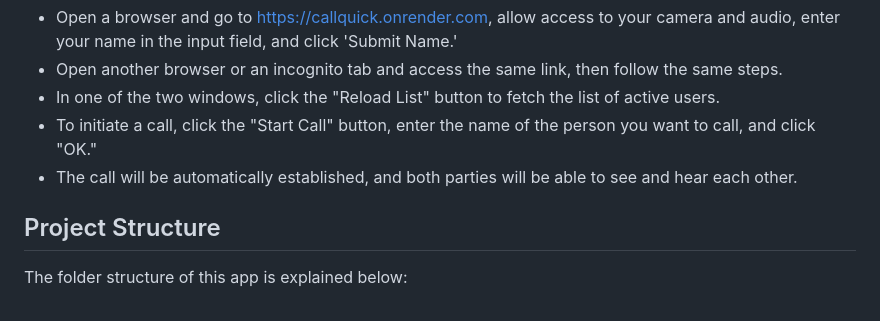
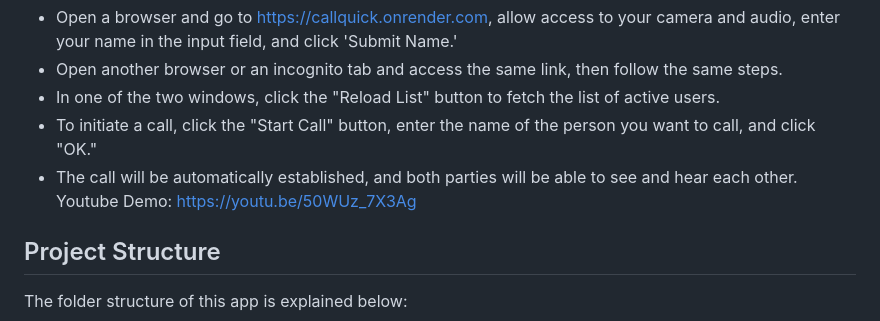
Before and after one commit to nguyenhuy158/nodejs-502070-2324-midterm-project, a Markdown page: README.md, the part around the change. GitHub-like rendering.

```diff
--- a/README.md
+++ b/README.md
@@ -95,7 +95,7 @@ Use the application to make real-time calls using WebRTC.
 -   In one of the two windows, click the "Reload List" button to fetch the list of active users.
 -   To initiate a call, click the "Start Call" button, enter the name of the person you want to call, and click "OK."
 -   The call will be automatically established, and both parties will be able to see and hear each other.
-
+Youtube Demo: https://youtu.be/50WUz_7X3Ag
 ## <a name='ProjectStructure'></a>Project Structure
 
 The folder structure of this app is explained below:
```
